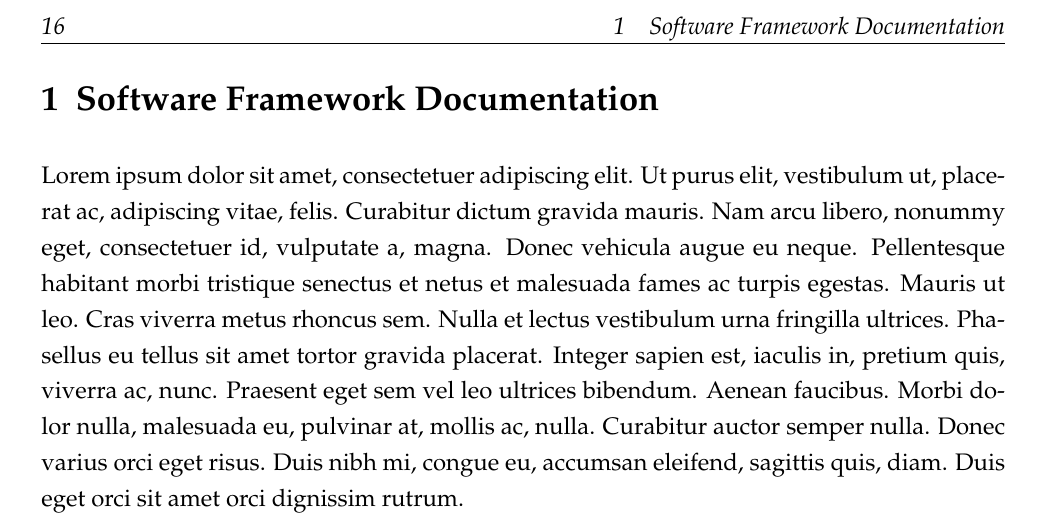
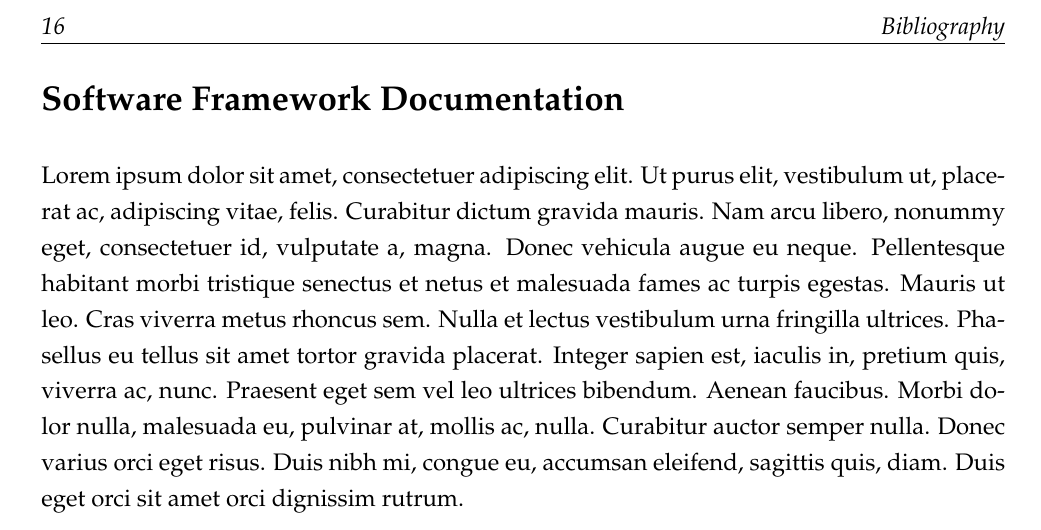
Before and after one commit to MichaelGrupp/TTT, a LaTeX thesis (TUM_Thesis_Template.tex, which reads content/AppendixExample.tex): part of page 28 of 28, cut at the place of the change. Compiled offline with pdfLaTeX.

Commit message:
no numbering in Appendix

```diff
--- a/content/AppendixExample.tex
+++ b/content/AppendixExample.tex
@@ -1,4 +1,5 @@
-\section{Software Framework Documentation}\label{sec:FrameworkDoc}
+% prefer appendix without numbering (*)
+\section*{Software Framework Documentation}\label{sec:FrameworkDoc}
 
 \lipsum[1-2]
 
```
Also changed, not shown: TUM_Thesis_Template.pdf.
